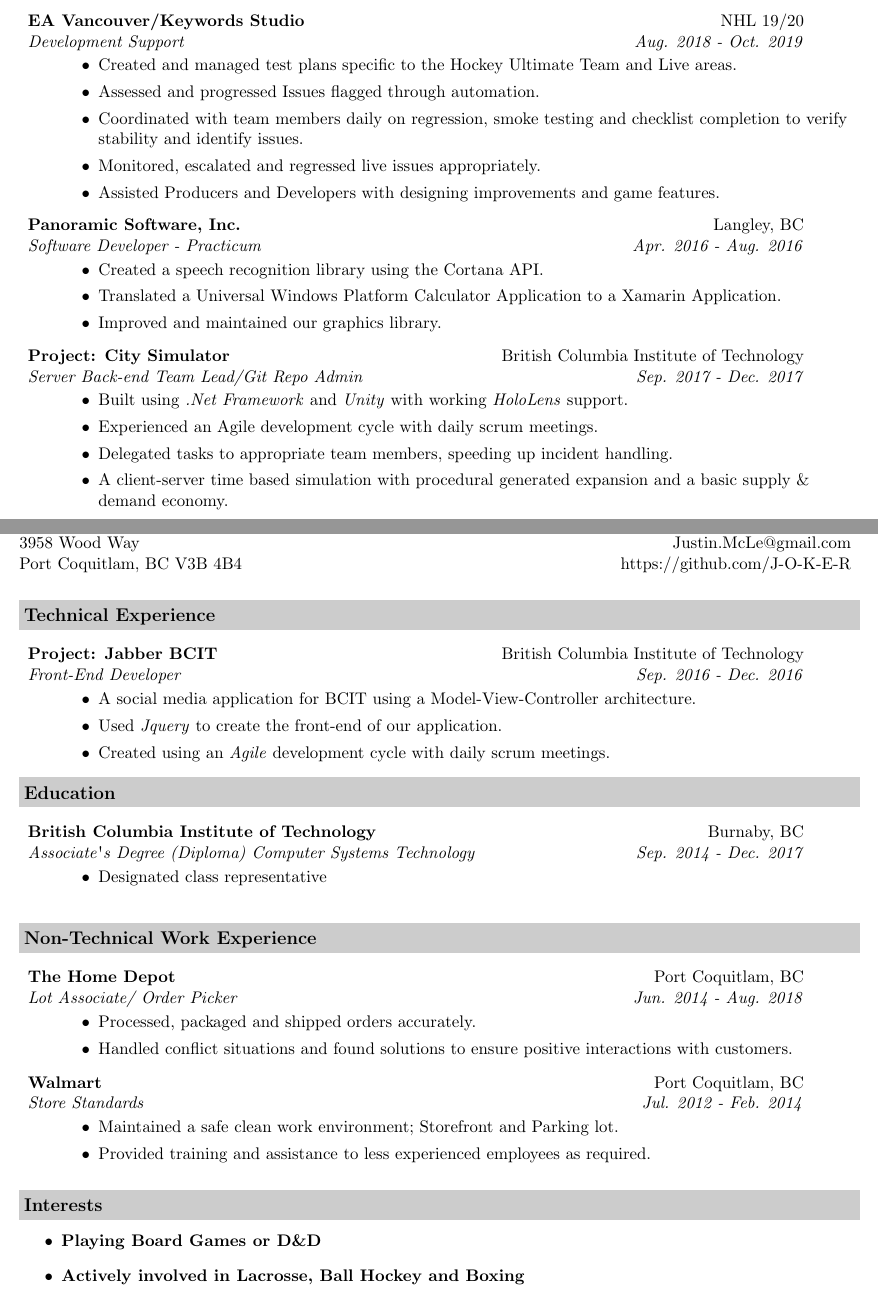
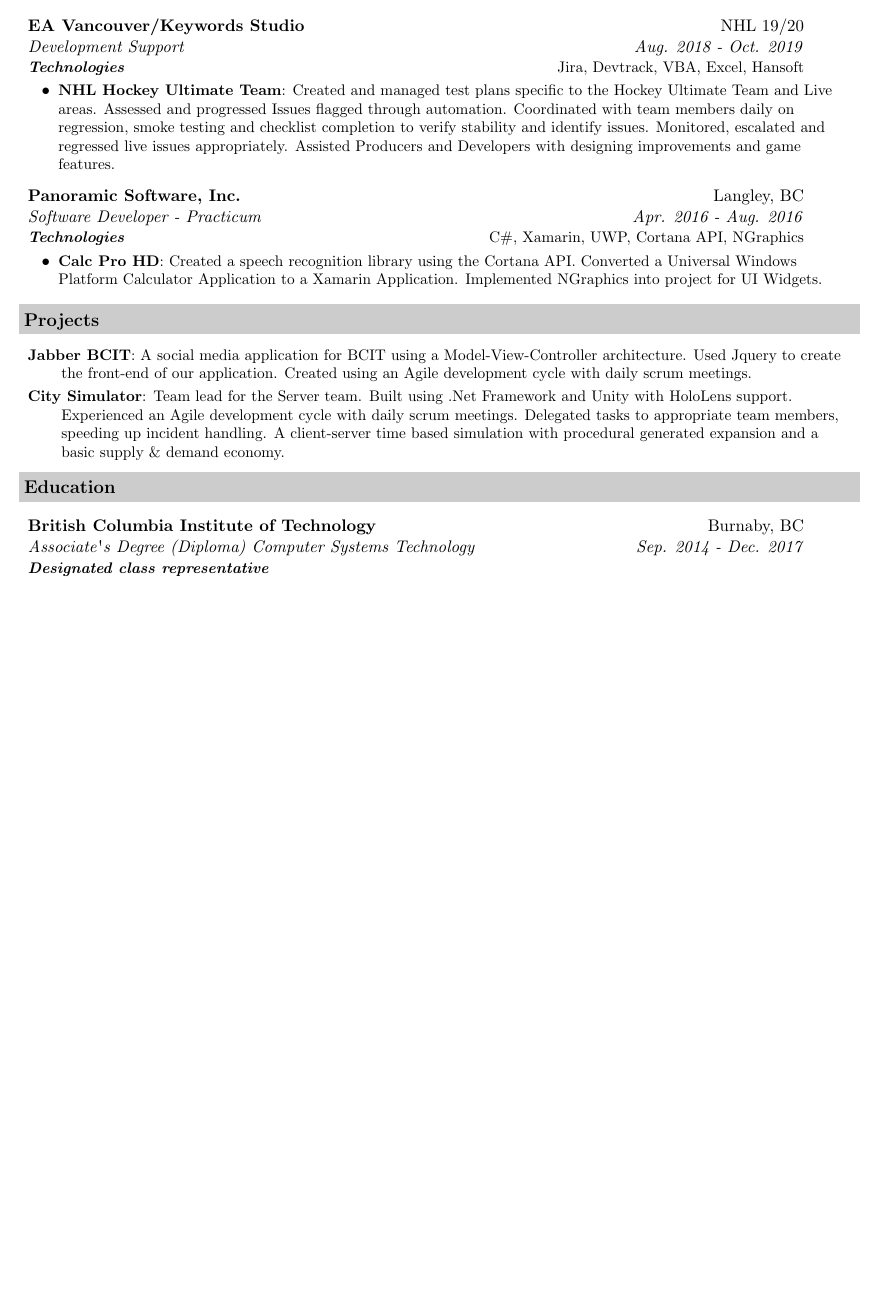
Before and after one commit to J-O-K-E-R/Resume, a LaTeX CV (Resume.tex): two parts of pages 1 and 2 of 2 before the commit and part of the page after it, the two joined at a grey line, cut so that both start at the same text, the shorter picture padded with empty space. Compiled offline with pdfLaTeX.

Commit message:
1 page version & pdf

```diff
--- a/Resume.tex
+++ b/Resume.tex
@@ -5,17 +5,19 @@
 % (c) 2007-2014 Todd C. Miller <Todd.Miller@courtesan.com> http://www.courtesan.com/todd
 %
 % This work is licensed under the Creative Commons Attribution-ShareAlike 3.0 Unported License. To view a copy of this license, visit http://creativecommons.org/licenses/by-sa/3.0/ or send a letter to Creative Commons, 171 Second Street, Suite 300, San Francisco, California, 94105, USA.
-%Modifired: Justin McLennan
+% Modified: Justin McLennan
 
 \documentclass[letterpaper,11pt]{article}
 
 %-----------------------------------------------------------
 \usepackage[empty]{fullpage}
 \usepackage{color}
+\usepackage{enumitem}
 \definecolor{mygrey}{gray}{0.80}
 \raggedbottom
 \raggedright
 \setlength{\tabcolsep}{0in}
+
 
 % Adjust margins to 0.5in on all sides
 \addtolength{\oddsidemargin}{-0.5in}
@@ -73,81 +73,31 @@
+        \resumeItem{Automation Team}{Maintained and developed automated scripts for projects using C\#. Collaborated with development and cross-functional teams to troubleshoot and perform root cause analysis. Assisted with the designing, coding and execution of automated test scripts using Jenkins and Groovy. Maintained documentation of test results to assist in debugging and modification of software. Coordinated with scrum team and development counterparts in overseeing bug tracking, test prioritization, test automation and release. Performed peer code reviews.}
+    \resumeItemListEnd
+\vspace{0.05in}
 \item
-    \ressubheading{EA Vancouver/Keywords Studio}{NHL 19/20}{Development Support}{Aug. 2018 - Oct. 2019}
-	\begin{itemize}
-        \item{Created and managed test plans specific to the Hockey Ultimate Team and Live areas.}
-        \item{Assessed and progressed Issues flagged through automation.}
-        \item{Coordinated with team members daily on regression, smoke testing and checklist completion to verify stability and identify issues.}
-        \item{Monitored, escalated and regressed live issues appropriately.}
-        \item{Assisted Producers and Developers with designing improvements and game features.}
-    \end{itemize}
-
+    \ressubheading{EA Vancouver/Keywords Studio}{NHL 19/20}{Development Support}{Aug. 2018 - Oct. 2019}{Technologies}{Jira, Devtrack, VBA, Excel, Hansoft}
+    \resumeItemListStart
+        \resumeItem{NHL Hockey Ultimate Team}{Created and managed test plans specific to the Hockey Ultimate Team and Live areas. Assessed and progressed Issues flagged through automation. Coordinated with team members daily on regression, smoke testing and checklist completion to verify stability and identify issues. Monitored, escalated and regressed live issues appropriately. Assisted Producers and Developers with designing improvements and game features.}
+    \resumeItemListEnd
+\vspace{0.05in}
 \item
-	\ressubheading{Panoramic Software, Inc.}{Langley, BC}{Software Developer - Practicum}{Apr. 2016 - Aug. 2016}
-	\begin{itemize}
-    	\item{Created a speech recognition library using the Cortana API.}
-		\item{Translated a Universal Windows Platform Calculator Application to a Xamarin Application.}
-        \item{Improved and maintained our graphics library.}
-	\end{itemize}
-\item
-	\ressubheading{Project: City Simulator}{British Columbia Institute of Technology}{Server Back-end Team Lead/Git Repo Admin}{Sep. 2017 - Dec. 2017}
-	\begin{itemize}
-        \item{Built using \emph{.Net Framework} and \emph{Unity} with working \emph{HoloLens} support.}
-        \item{Experienced an Agile development cycle with daily scrum meetings.}
-        \item{Delegated tasks to appropriate team members, speeding up incident handling.}
-        \item{A client-server time based simulation with procedural generated expansion and a basic supply \& demand economy.}
-    \end{itemize}
+    \ressubheading{Panoramic Software, Inc.}{Langley, BC}{Software Developer - Practicum}{Apr. 2016 - Aug. 2016}{Technologies}{C\#, Xamarin, UWP, Cortana API, NGraphics}
+    \resumeItemListStart
+        \resumeItem{Calc Pro HD}{Created a speech recognition library using the Cortana API. Converted a Universal Windows Platform Calculator Application to a Xamarin Application. Implemented NGraphics into project for UI Widgets.}
+    \resumeItemListEnd
 \end{description}
-\pagebreak
-
-\begin{tabular*}{7.5in}{l@{\extracolsep{\fill}}r}
-\textbf{\large Justin McLennan}  & 778.229.3503 (cell)\\
-3958 Wood Way &  Justin.McLe@gmail.com \\
-Port Coquitlam, BC  V3B 4B4& https://github.com/J-O-K-E-R\\
-\end{tabular*}
-\\
-
-\vspace{0.2in}
-\resheading{Technical Experience}
+\vspace{0.05in}
+\resheading{Projects}
 \begin{description}
-\item
-    \ressubheading{Project: Jabber BCIT}{British Columbia Institute of Technology}{Front-End Developer}{Sep. 2016 - Dec. 2016}
-	\begin{itemize}
-		\item{A social media application for BCIT using a Model-View-Controller architecture.}
-        \item{Used \emph{Jquery} to create the front-end of our application.}
-        \item{Created using an \emph{Agile} development cycle with daily scrum meetings.}
-	\end{itemize}
+\resumeSubItem{Jabber BCIT}
+{A social media application for BCIT using a Model-View-Controller architecture. Used Jquery to create the front-end of our application. Created using an Agile development cycle with daily scrum meetings.}
+\resumeSubItem{City Simulator}
+{Team lead for the Server team. Built using .Net Framework and Unity with HoloLens support. Experienced an Agile development cycle with daily scrum meetings. Delegated tasks to appropriate team members, speeding up incident handling. A client-server time based simulation with procedural generated expansion and a basic supply \& demand economy.}
 \end{description}
+\vspace{0.05in}
 \resheading{Education}
 \begin{description}
 \item
-	\ressubheading{British Columbia Institute of Technology}{Burnaby, BC}{Associate\textsc{\char13}s Degree (Diploma) Computer Systems Technology}{Sep. 2014 - Dec. 2017}
-    \begin{itemize}
-    	\item{Designated class representative}
-	\end{itemize}
+    \ressubheading{British Columbia Institute of Technology}{Burnaby, BC}{Associate\textsc{\char13}s Degree (Diploma) Computer Systems Technology}{Sep. 2014 - Dec. 2017}{Designated class representative}{}
 \end{description}
-\vspace{0.2in}
-\resheading{Non-Technical Work Experience}
-\begin{description}
-\item
-    \ressubheading{The Home Depot}{Port Coquitlam, BC}{Lot Associate/ Order Picker}{Jun. 2014 - Aug. 2018}
-	\begin{itemize}
-    	\item{Processed, packaged and shipped orders accurately.}
-		\item{Handled conflict situations and found solutions to ensure positive interactions with customers.}
-
-	\end{itemize}
-\item
-	\ressubheading{Walmart}{Port Coquitlam, BC}{Store Standards}{Jul. 2012 - Feb. 2014}
-	\begin{itemize}
-		\item{Maintained a safe clean work environment; Storefront and Parking lot.}
-        \item{Provided training and assistance to less experienced employees as required.}
-	\end{itemize}
-
-\end{description}
-
-\vspace{0.1in}
-\resheading{Interests}
-\begin{itemize}
-	\item{\textbf{Playing Board Games or D\&D}}
-    \item{\textbf{Actively involved in Lacrosse, Ball Hockey and Boxing}}
-\end{itemize}
-
+\pagebreak
 \end{document}
```
Also changed, not shown: Justin_McLennan_Resume.pdf (added), Resume.tex (42 more changed lines).
